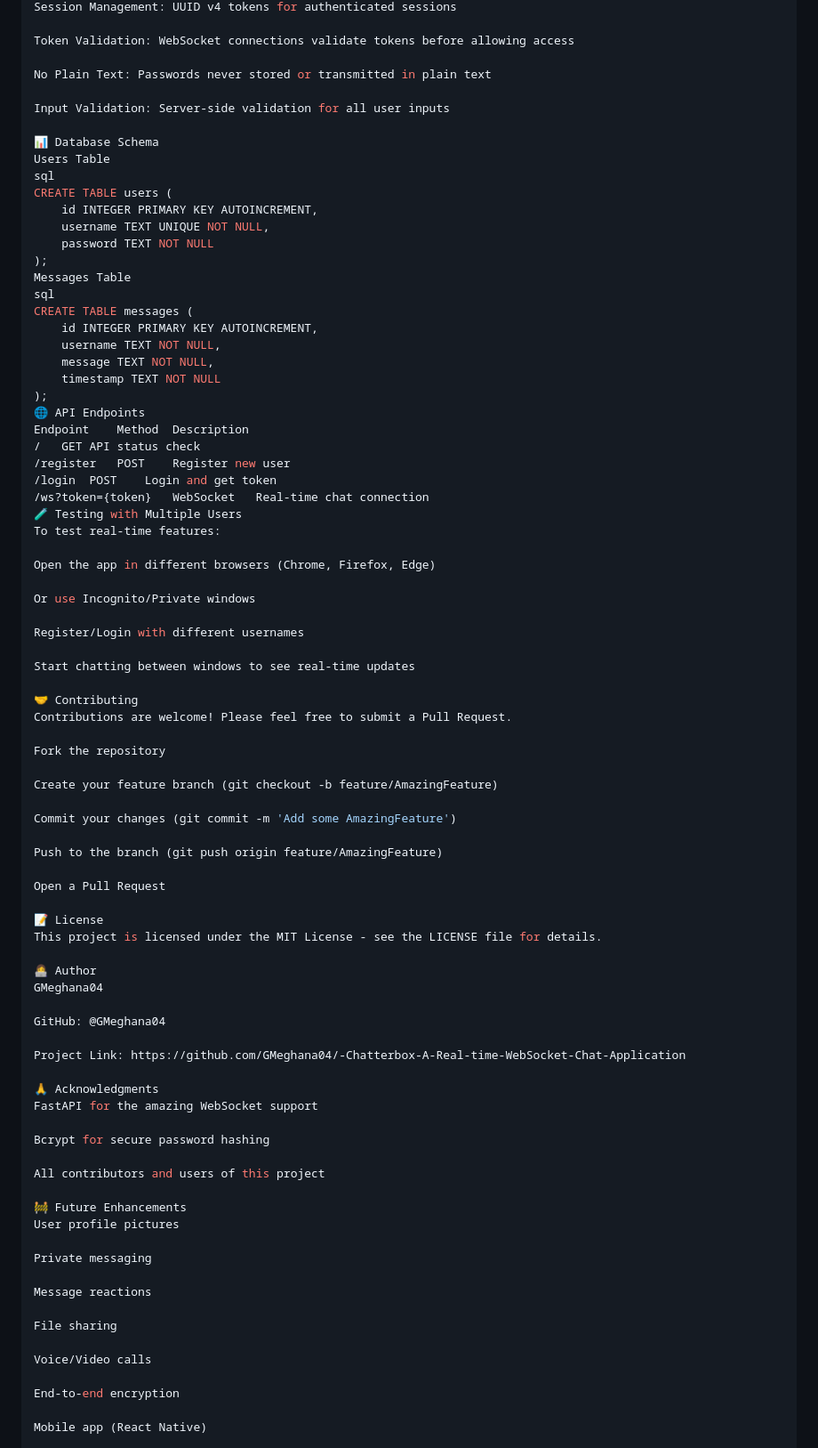
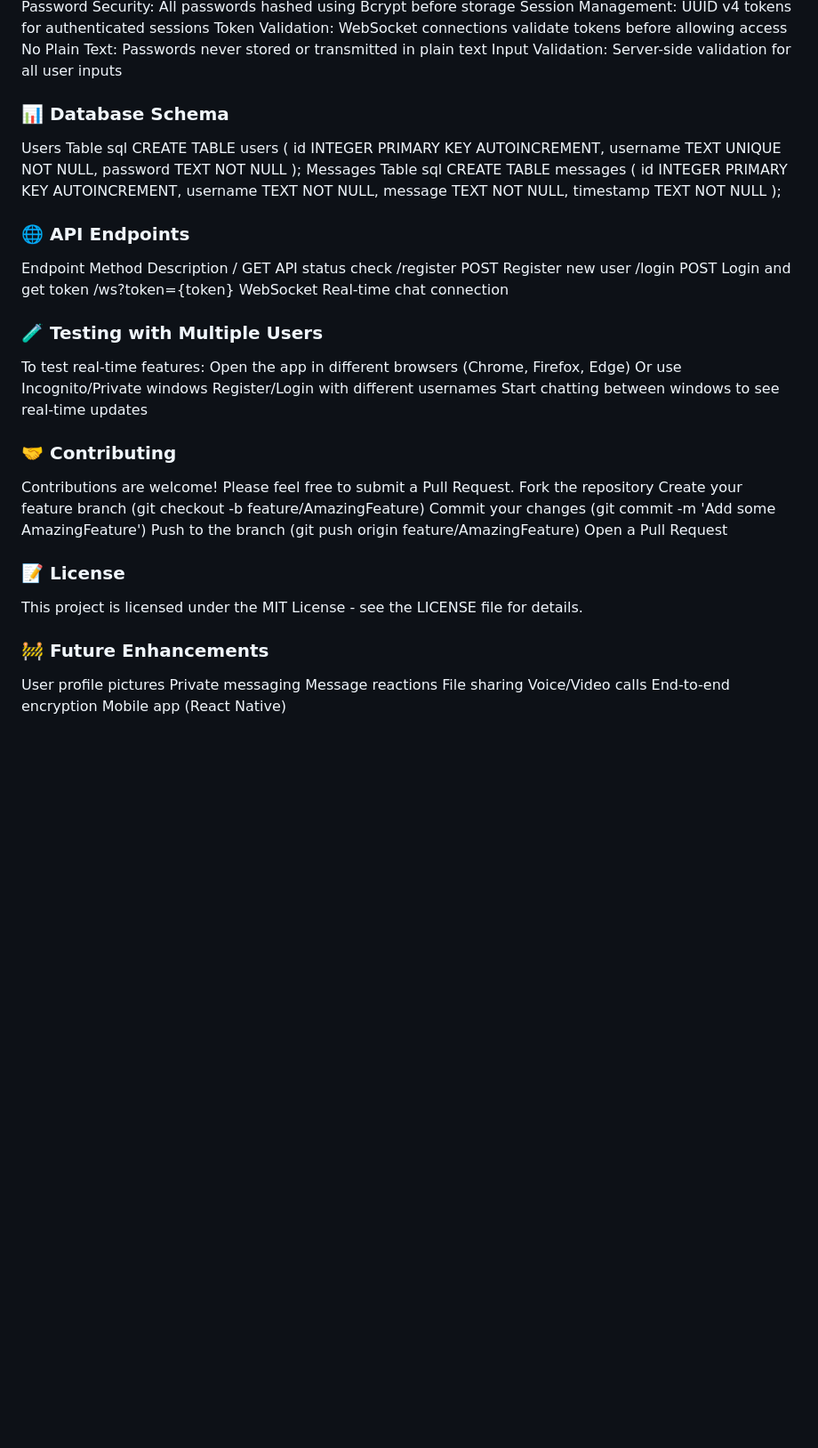
Before and after one commit to GMeghana04/-Chatterbox-A-Real-time-WebSocket-Chat-Application, a Markdown page: README.md, the part around one of its changes. Shown at 89% size. Rendered like a GitHub page; blank space fills up the shorter version.

```diff
--- a/README.md
+++ b/README.md
@@ -160,12 +197,9 @@ Password Security: All passwords hashed using Bcrypt before storage
 Session Management: UUID v4 tokens for authenticated sessions
-
 Token Validation: WebSocket connections validate tokens before allowing access
-
 No Plain Text: Passwords never stored or transmitted in plain text
-
 Input Validation: Server-side validation for all user inputs
 
-📊 Database Schema
+### 📊 Database Schema
 Users Table
 sql
 CREATE TABLE users (
@@ -181,64 +215,37 @@ CREATE TABLE messages (
     message TEXT NOT NULL,
     timestamp TEXT NOT NULL
 );
-🌐 API Endpoints
+
+### 🌐 API Endpoints
 Endpoint	Method	Description
 /	GET	API status check
 /register	POST	Register new user
 /login	POST	Login and get token
 /ws?token={token}	WebSocket	Real-time chat connection
-🧪 Testing with Multiple Users
+
+### 🧪 Testing with Multiple Users
 To test real-time features:
-
 Open the app in different browsers (Chrome, Firefox, Edge)
-
 Or use Incognito/Private windows
-
 Register/Login with different usernames
-
 Start chatting between windows to see real-time updates
 
-🤝 Contributing
+### 🤝 Contributing
 Contributions are welcome! Please feel free to submit a Pull Request.
-
 Fork the repository
-
 Create your feature branch (git checkout -b feature/AmazingFeature)
-
 Commit your changes (git commit -m 'Add some AmazingFeature')
-
 Push to the branch (git push origin feature/AmazingFeature)
-
 Open a Pull Request
 
-📝 License
+### 📝 License
 This project is licensed under the MIT License - see the LICENSE file for details.
 
-👩‍💻 Author
-GMeghana04
-
-GitHub: @GMeghana04
-
-Project Link: https://github.com/GMeghana04/-Chatterbox-A-Real-time-WebSocket-Chat-Application
-
-🙏 Acknowledgments
-FastAPI for the amazing WebSocket support
-
-Bcrypt for secure password hashing
-
-All contributors and users of this project
-
-🚧 Future Enhancements
+### 🚧 Future Enhancements
 User profile pictures
-
 Private messaging
-
 Message reactions
-
 File sharing
-
 Voice/Video calls
-
 End-to-end encryption
-
 Mobile app (React Native)
```
Also changed, not shown: other parts of README.md (+102 -65 lines).
